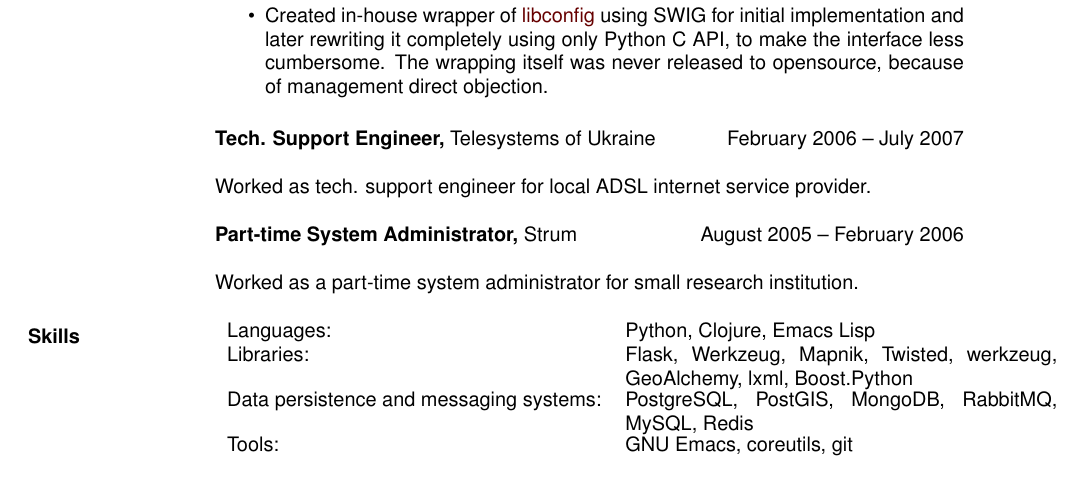
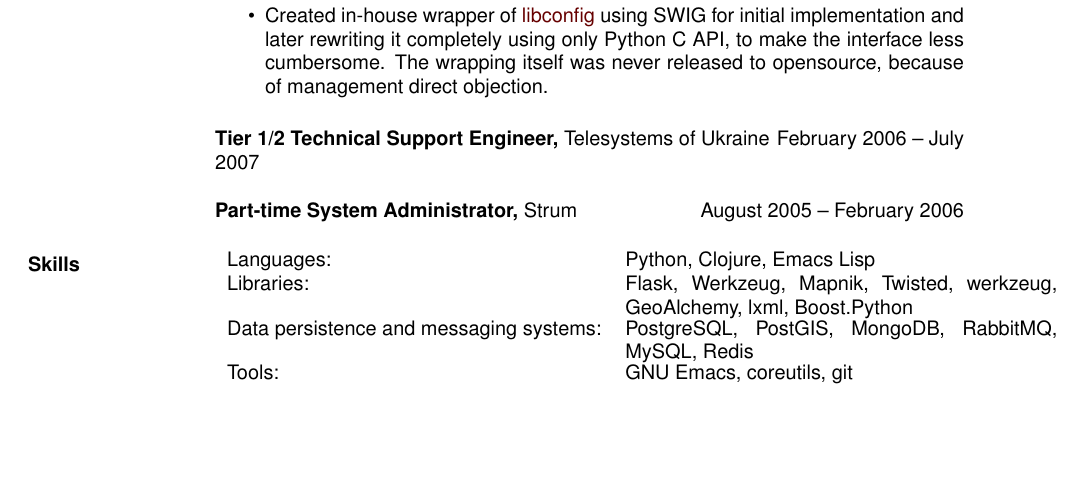
Before and after one commit to mishok13/cv, a LaTeX CV (cv.tex): part of page 2 of 2, cut so that both start at the same text, the shorter picture padded with empty space. Compiled offline with pdfLaTeX.

Commit message:
Commenting out non relevant stuff

```diff
--- a/cv.tex
+++ b/cv.tex
@@ -133,15 +133,34 @@ products.\\
 
 
 
-{\bf Tech. Support Engineer,} Telesystems of Ukraine \hfill February 2006 -- July 2007
+{\bf Tier 1/2 Technical Support Engineer,} Telesystems of Ukraine \hfill February 2006 -- July 2007
 
-Worked as tech. support engineer for local ADSL internet service provider.
+% Tier 1 support
+% Worked as tech. support engineer for local ADSL internet
+% service provider.\\
+
+% \begin{itemize} \itemsep -1pt
+% \item Wrote several Python and shell scripts which
+%   automated recurring tasks -- such as checking network
+%   interfaces on our routers, adding new user, blocking
+%   specific ports on our internal routing network, etc.
+%   The scripts themselves didn't use anything besides
+%   standard library, the most important being asyncore
+%   and asynchat.
+% \end{itemize}
 
 
 {\bf Part-time System Administrator,} Strum \hfill August 2005 -- February 2006
 
-Worked as a part-time system administrator for small research institution.
+% Part time systems administrator at small research institution.
 
+% \begin{itemize} \itemsep -1pt
+% \item Administered small proxy server which was built on top of
+%   commodity hardware and used Debian GNU/Linux distribution. Wrote
+%   several scripts in combination of bash and awk for analyzing traffic usage
+% \item Wrote small C++ program usign MFC that calculated impacts of different
+%   types of explosions.
+% \end{itemize}
 
 \section{Skills}
 \begin{tabular}{l p{3in}}
```
